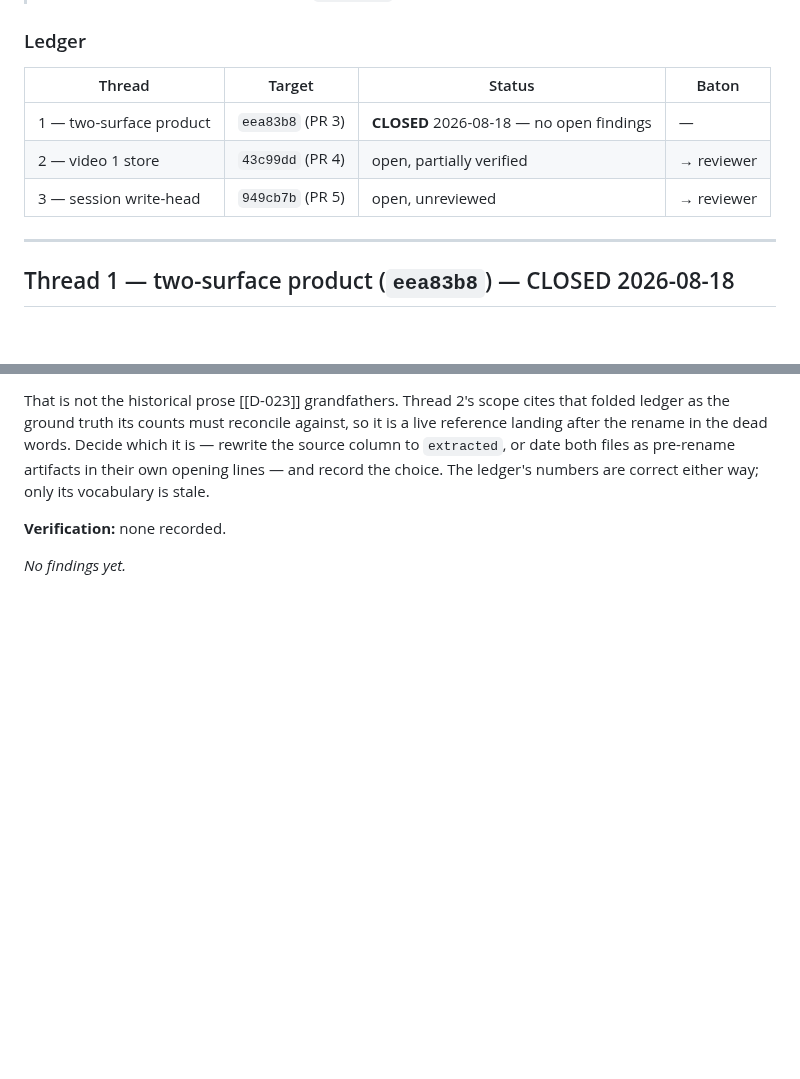
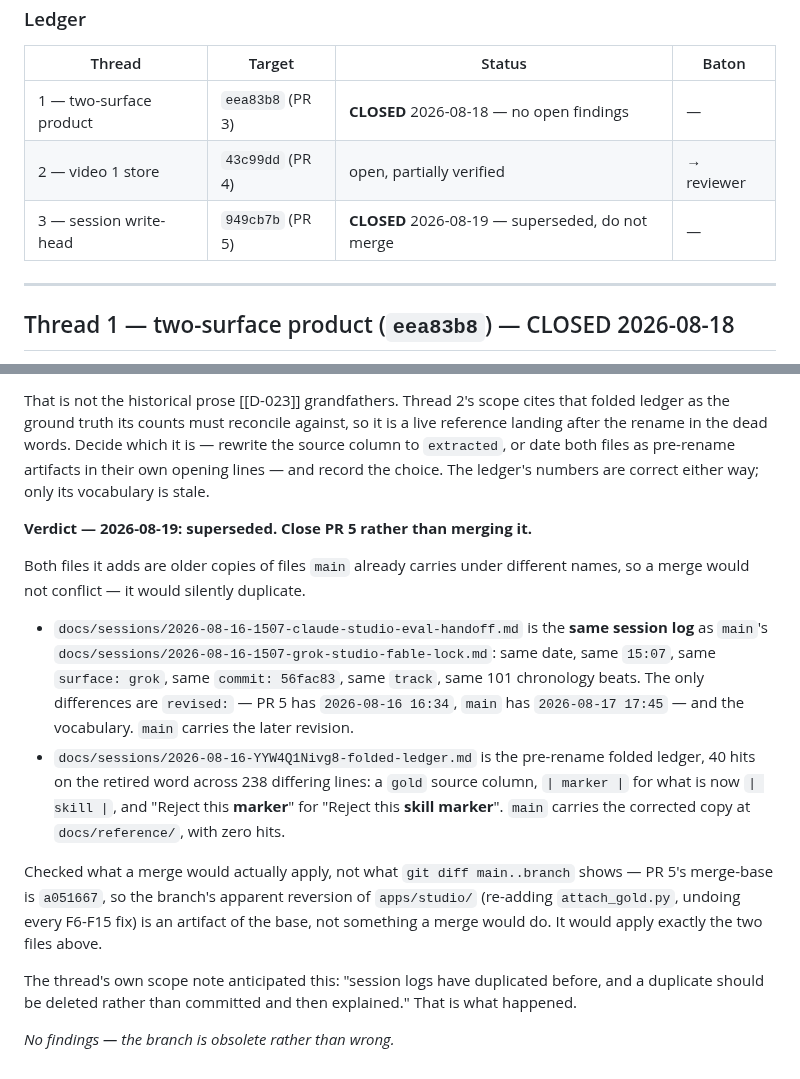
Before and after one commit to bsze24/yt-clip-marker, a Markdown page: docs/coordination/REVIEW.md, 2 parts joined by grey strips. Rendered like a GitHub page; blank space fills up the shorter version.

Commit message:
docs: close PR 5 as superseded, resolve TD-5 clobber risk

```diff
--- a/docs/coordination/REVIEW.md
+++ b/docs/coordination/REVIEW.md
@@ -29,7 +29,7 @@ not kept here. Threads 2 and 3 were blocked behind it and are now open.
 | --- | --- | --- | --- |
 | 1 — two-surface product | `eea83b8` (PR 3) | **CLOSED** 2026-08-18 — no open findings | — |
 | 2 — video 1 store | `43c99dd` (PR 4) | open, partially verified | → reviewer |
-| 3 — session write-head | `949cb7b` (PR 5) | open, unreviewed | → reviewer |
+| 3 — session write-head | `949cb7b` (PR 5) | **CLOSED** 2026-08-19 — superseded, do not merge | — |
 
 ---
 
@@ -601,6 +601,27 @@ after the rename in the dead words. Decide which it is — rewrite the source co
 `extracted`, or date both files as pre-rename artifacts in their own opening lines — and record
 the choice. The ledger's numbers are correct either way; only its vocabulary is stale.
 
-**Verification:** none recorded.
+**Verdict — 2026-08-19: superseded. Close PR 5 rather than merging it.**
 
-_No findings yet._
+Both files it adds are older copies of files `main` already carries under different names, so a
+merge would not conflict — it would silently duplicate.
+
+- `docs/sessions/2026-08-16-1507-claude-studio-eval-handoff.md` is the **same session log** as
+  `main`'s `docs/sessions/2026-08-16-1507-grok-studio-fable-lock.md`: same date, same `15:07`,
+  same `surface: grok`, same `commit: 56fac83`, same `track`, same 101 chronology beats. The
+  only differences are `revised:` — PR 5 has `2026-08-16 16:34`, `main` has `2026-08-17 17:45` —
+  and the vocabulary. `main` carries the later revision.
+- `docs/sessions/2026-08-16-YYW4Q1Nivg8-folded-ledger.md` is the pre-rename folded ledger, 40
+  hits on the retired word across 238 differing lines: a `gold` source column, `| marker |` for
+  what is now `| skill |`, and "Reject this **marker**" for "Reject this **skill marker**".
+  `main` carries the corrected copy at `docs/reference/`, with zero hits.
+
+Checked what a merge would actually apply, not what `git diff main..branch` shows — PR 5's
+merge-base is `a051667`, so the branch's apparent reversion of `apps/studio/` (re-adding
+`attach_gold.py`, undoing every F6-F15 fix) is an artifact of the base, not something a merge
+would do. It would apply exactly the two files above.
+
+The thread's own scope note anticipated this: "session logs have duplicated before, and a
+duplicate should be deleted rather than committed and then explained." That is what happened.
+
+_No findings — the branch is obsolete rather than wrong._
```
Also changed, not shown: docs/coordination/BACKLOG.md (+8 -2 lines), docs/coordination/CURRENT.md (+5 -4 lines).
